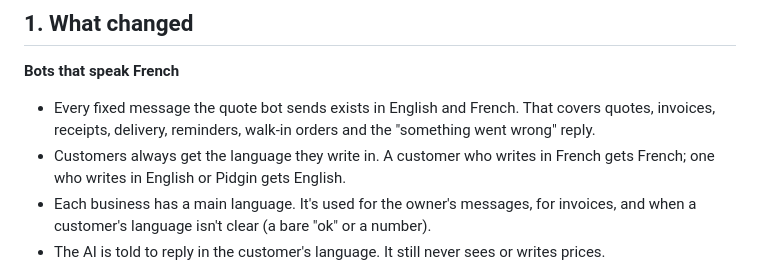
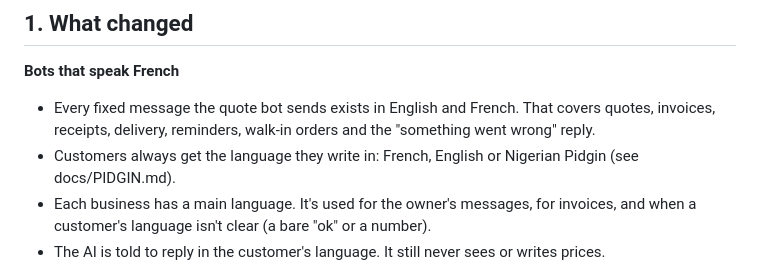
Before and after one commit to nsikakjon/WhatsApp-AI-Tool, a Markdown page: docs/FRENCH.md, the part around the change. Drawn GitHub-style.

Commit message:
Explain Pidgin replies in docs/PIDGIN.md
Co-Authored-By: Claude Opus 5.5 <noreply@anthropic.com>
Claude-Session: https://claude.ai/code/session_01CmQHjsbkyhGA6QGxchLhjz

```diff
--- a/docs/FRENCH.md
+++ b/docs/FRENCH.md
@@ -6,7 +6,7 @@ This guide covers the bots for French-speaking Africa. Each section says what th
 
 **Bots that speak French**
 - Every fixed message the quote bot sends exists in English and French. That covers quotes, invoices, receipts, delivery, reminders, walk-in orders and the "something went wrong" reply.
-- Customers always get the language they write in. A customer who writes in French gets French; one who writes in English or Pidgin gets English.
+- Customers always get the language they write in: French, English or Nigerian Pidgin (see docs/PIDGIN.md).
 - Each business has a main language. It's used for the owner's messages, for invoices, and when a customer's language isn't clear (a bare "ok" or a number).
 - The AI is told to reply in the customer's language. It still never sees or writes prices.
 
```
Also changed, not shown: docs/PIDGIN.md (added, +39 -0 lines).
